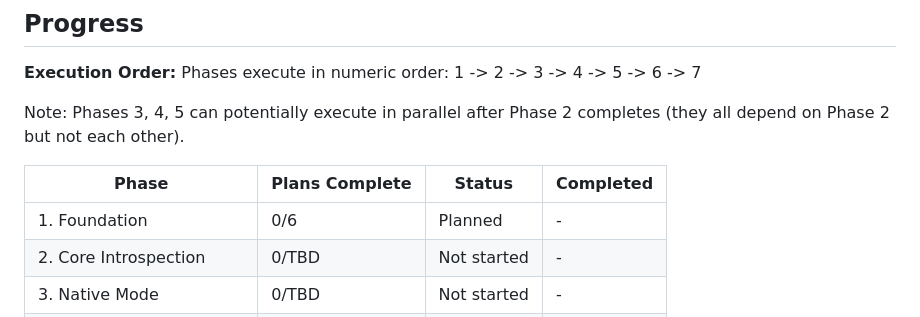
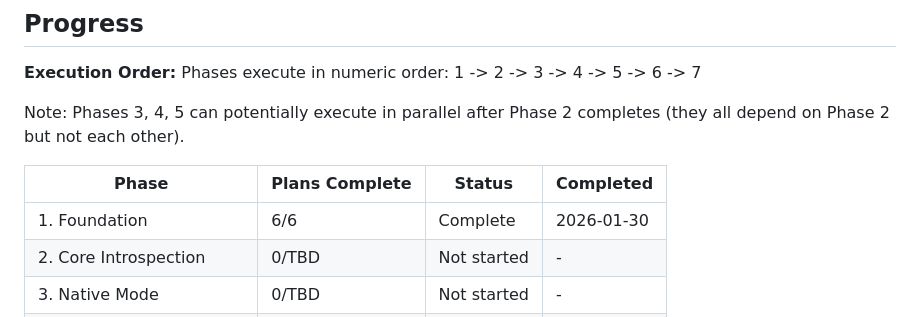
Before and after one commit to ssss2art/QtMcp, a Markdown page: .planning/ROADMAP.md, the part around one of its changes. Rendered like a GitHub page.

```diff
--- a/.planning/ROADMAP.md
+++ b/.planning/ROADMAP.md
@@ -144,7 +144,7 @@ Note: Phases 3, 4, 5 can potentially execute in parallel after Phase 2 completes
 
 | Phase | Plans Complete | Status | Completed |
 |-------|----------------|--------|-----------|
-| 1. Foundation | 0/6 | Planned | - |
+| 1. Foundation | 6/6 | Complete | 2026-01-30 |
 | 2. Core Introspection | 0/TBD | Not started | - |
 | 3. Native Mode | 0/TBD | Not started | - |
 | 4. Computer Use Mode | 0/TBD | Not started | - |
```
Also changed, not shown: other parts of .planning/ROADMAP.md (+7 -7 lines), .planning/REQUIREMENTS.md (+10 -10 lines), 1 other file.
